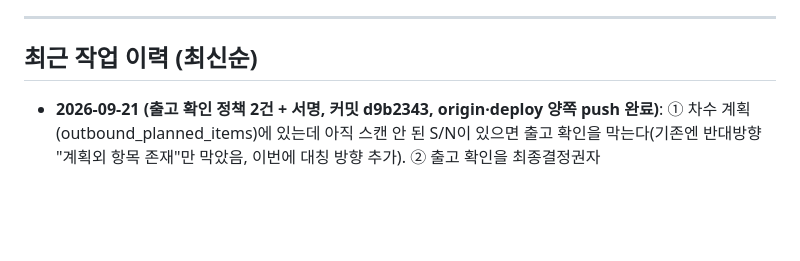
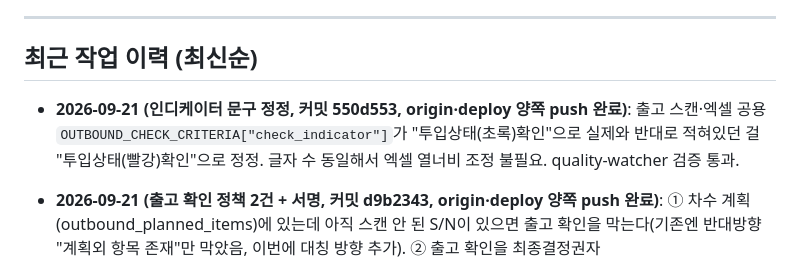
Before and after one commit to thebrilliantpillar-beep/QC-SYSTEM, a Markdown page: PROGRESS.md, the part around the change. Rendered like a GitHub page; blank space fills up the shorter version.

Commit message:
docs: 인디케이터 문구 정정 작업이력 PROGRESS.md 기록
Co-Authored-By: Claude Sonnet 5 <noreply@anthropic.com>
Claude-Session: https://claude.ai/code/session_01LkBwCjvVekhUV2HwgoCuwV

```diff
--- a/PROGRESS.md
+++ b/PROGRESS.md
@@ -7,6 +7,11 @@
 ---
 
 ## 최근 작업 이력 (최신순)
+
+- **2026-09-21 (인디케이터 문구 정정, 커밋 550d553, origin·deploy 양쪽 push 완료)**: 출고
+  스캔·엑셀 공용 `OUTBOUND_CHECK_CRITERIA["check_indicator"]`가 "투입상태(초록)확인"으로
+  실제와 반대로 적혀있던 걸 "투입상태(빨강)확인"으로 정정. 글자 수 동일해서 엑셀 열너비
+  조정 불필요. quality-watcher 검증 통과.
 
 - **2026-09-21 (출고 확인 정책 2건 + 서명, 커밋 d9b2343, origin·deploy 양쪽 push 완료)**:
   ① 차수 계획(outbound_planned_items)에 있는데 아직 스캔 안 된 S/N이 있으면 출고 확인을
```
